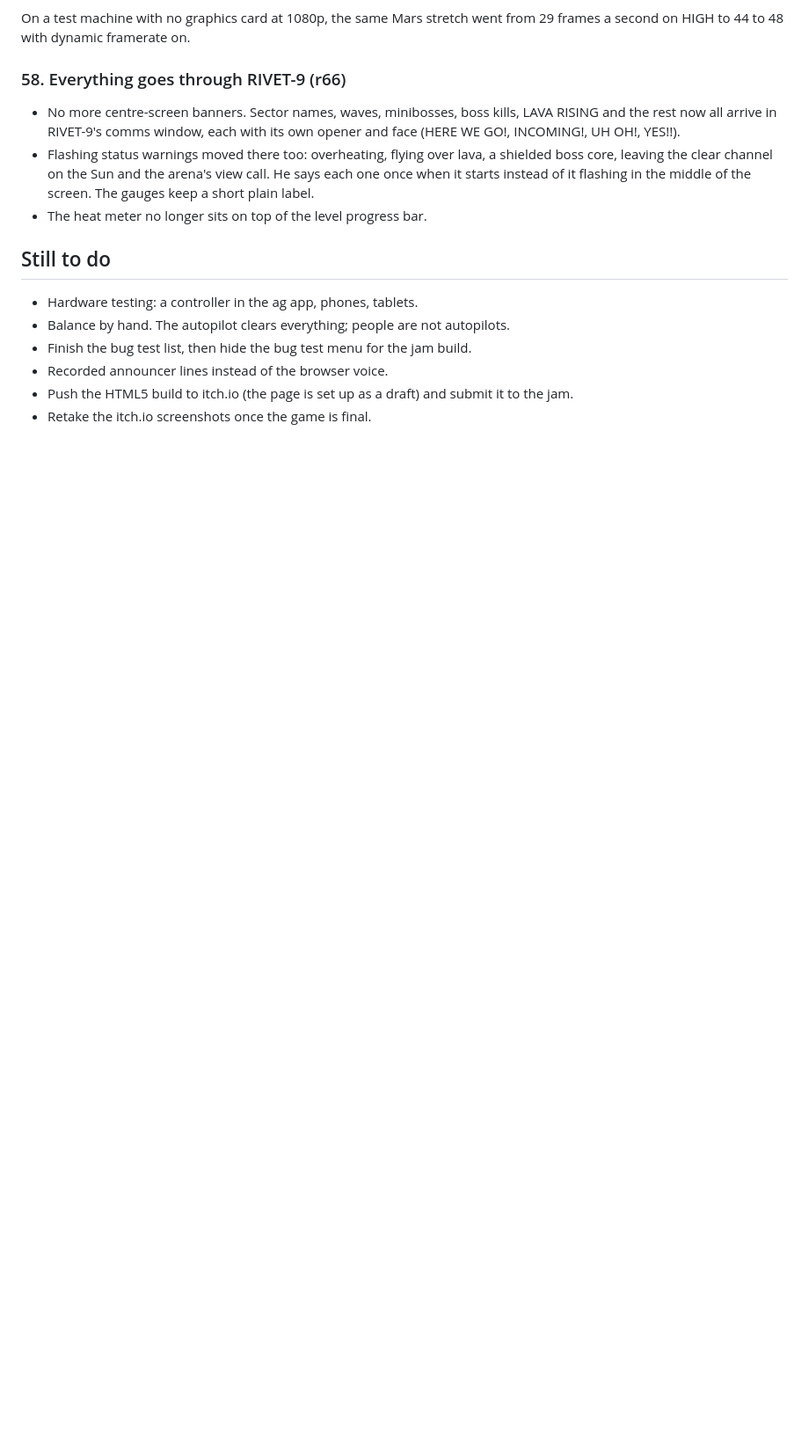
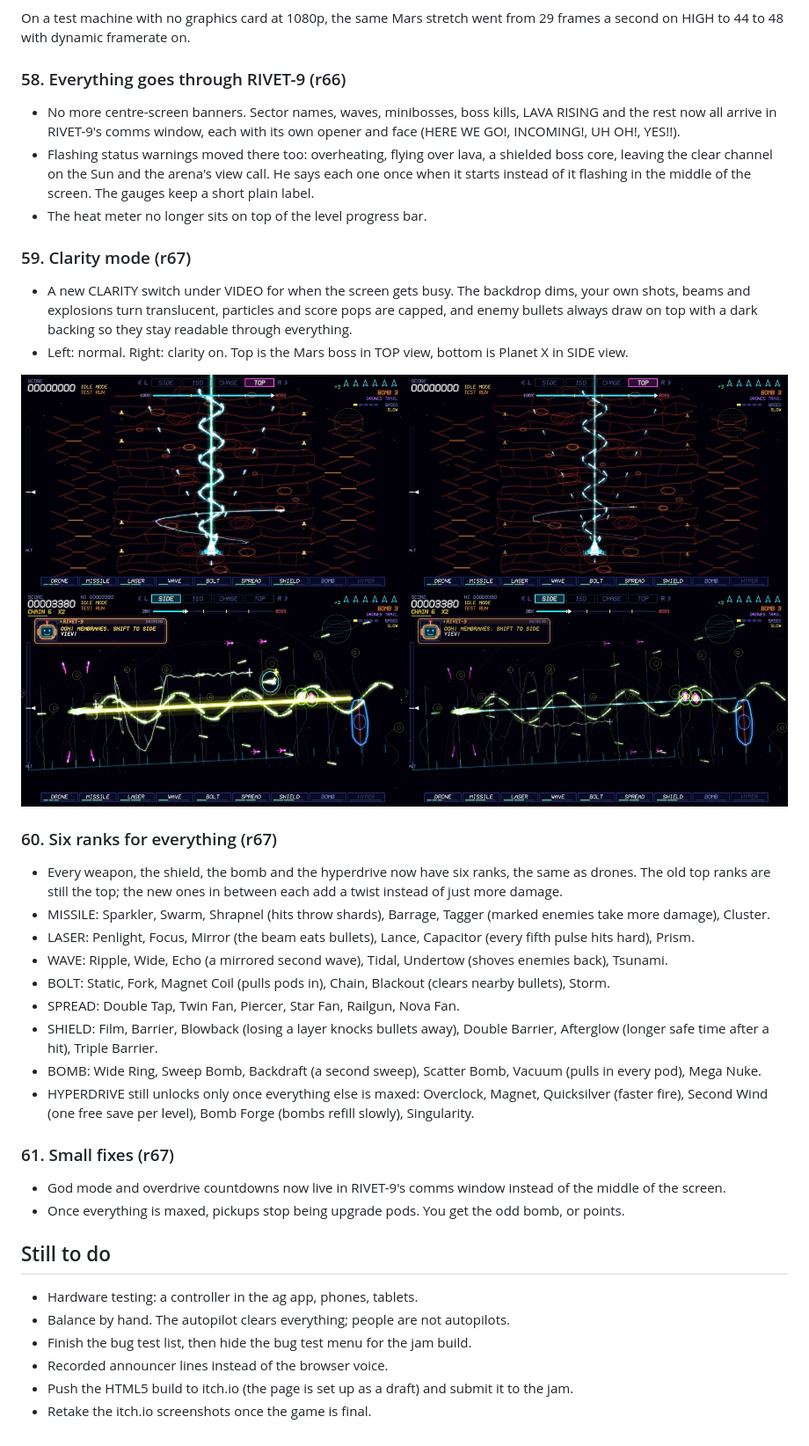
Before and after one commit to GRiDDiM/2diso-shift, a Markdown page: DEVLOG.md, the part around the change. Shown at 88% size. Rendered like a GitHub page; pictures changed too: shots/clarity-before-after.jpg (added); blank space fills up the shorter version.

```diff
--- a/DEVLOG.md
+++ b/DEVLOG.md
@@ -579,6 +579,30 @@ On a test machine with no graphics card at 1080p, the same Mars stretch went fro
 - Flashing status warnings moved there too: overheating, flying over lava, a shielded boss core, leaving the clear channel on the Sun and the arena's view call. He says each one once when it starts instead of it flashing in the middle of the screen. The gauges keep a short plain label.
 - The heat meter no longer sits on top of the level progress bar.
 
+### 59. Clarity mode (r67)
+
+- A new CLARITY switch under VIDEO for when the screen gets busy. The backdrop dims, your own shots, beams and explosions turn translucent, particles and score pops are capped, and enemy bullets always draw on top with a dark backing so they stay readable through everything.
+- Left: normal. Right: clarity on. Top is the Mars boss in TOP view, bottom is Planet X in SIDE view.
+
+![Clarity off (left) and on (right)](shots/clarity-before-after.jpg)
+
+### 60. Six ranks for everything (r67)
+
+- Every weapon, the shield, the bomb and the hyperdrive now have six ranks, the same as drones. The old top ranks are still the top; the new ones in between each add a twist instead of just more damage.
+- MISSILE: Sparkler, Swarm, Shrapnel (hits throw shards), Barrage, Tagger (marked enemies take more damage), Cluster.
+- LASER: Penlight, Focus, Mirror (the beam eats bullets), Lance, Capacitor (every fifth pulse hits hard), Prism.
+- WAVE: Ripple, Wide, Echo (a mirrored second wave), Tidal, Undertow (shoves enemies back), Tsunami.
+- BOLT: Static, Fork, Magnet Coil (pulls pods in), Chain, Blackout (clears nearby bullets), Storm.
+- SPREAD: Double Tap, Twin Fan, Piercer, Star Fan, Railgun, Nova Fan.
+- SHIELD: Film, Barrier, Blowback (losing a layer knocks bullets away), Double Barrier, Afterglow (longer safe time after a hit), Triple Barrier.
+- BOMB: Wide Ring, Sweep Bomb, Backdraft (a second sweep), Scatter Bomb, Vacuum (pulls in every pod), Mega Nuke.
+- HYPERDRIVE still unlocks only once everything else is maxed: Overclock, Magnet, Quicksilver (faster fire), Second Wind (one free save per level), Bomb Forge (bombs refill slowly), Singularity.
+
+### 61. Small fixes (r67)
+
+- God mode and overdrive countdowns now live in RIVET-9's comms window instead of the middle of the screen.
+- Once everything is maxed, pickups stop being upgrade pods. You get the odd bomb, or points.
+
 ## Still to do
 - Hardware testing: a controller in the ag app, phones, tablets.
 - Balance by hand. The autopilot clears everything; people are not autopilots.
```
Also changed, not shown: 5 other files.
